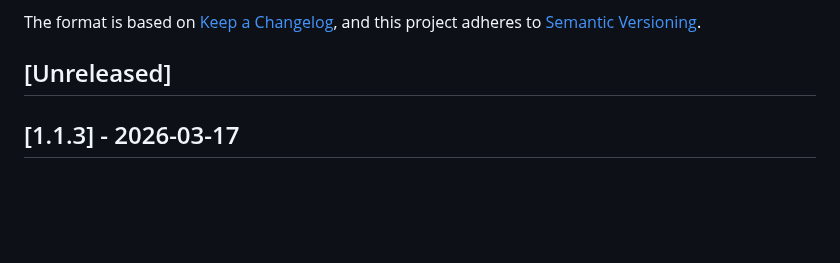
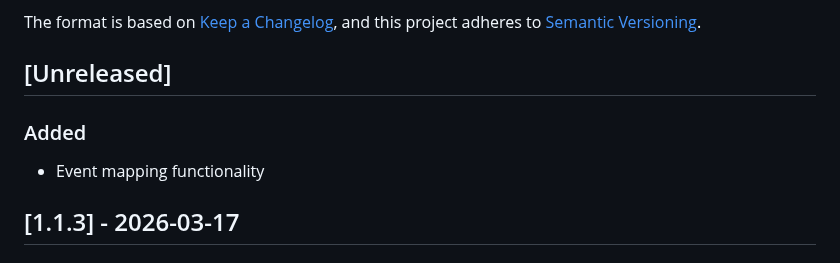
Before and after one commit to cevi/nextcloud-hitobito-login, a Markdown page: CHANGELOG.md, the part around the change. Rendered like a GitHub page; blank space fills up the shorter version.

```diff
--- a/CHANGELOG.md
+++ b/CHANGELOG.md
@@ -6,6 +6,10 @@ The format is based on [Keep a Changelog](https://keepachangelog.com/en/1.1.0/),
 and this project adheres to [Semantic Versioning](https://semver.org/spec/v2.0.0.html).
 
 ## [Unreleased]
+
+### Added
+
+- Event mapping functionality
 
 ## [1.1.3] - 2026-03-17
 
```
Also changed, not shown: README.md (+24 -1 lines), img/event_mapping_example.png (added), 13 other files.
